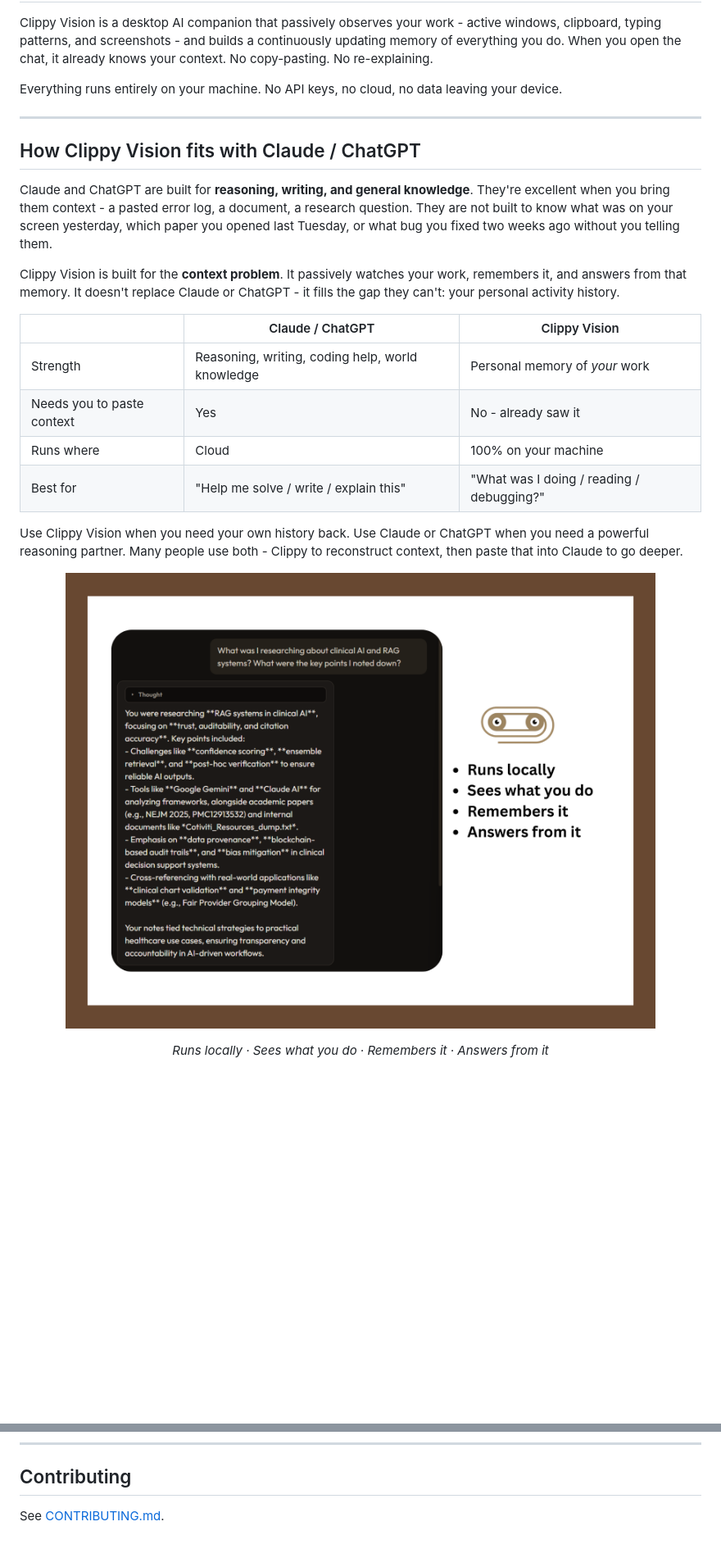
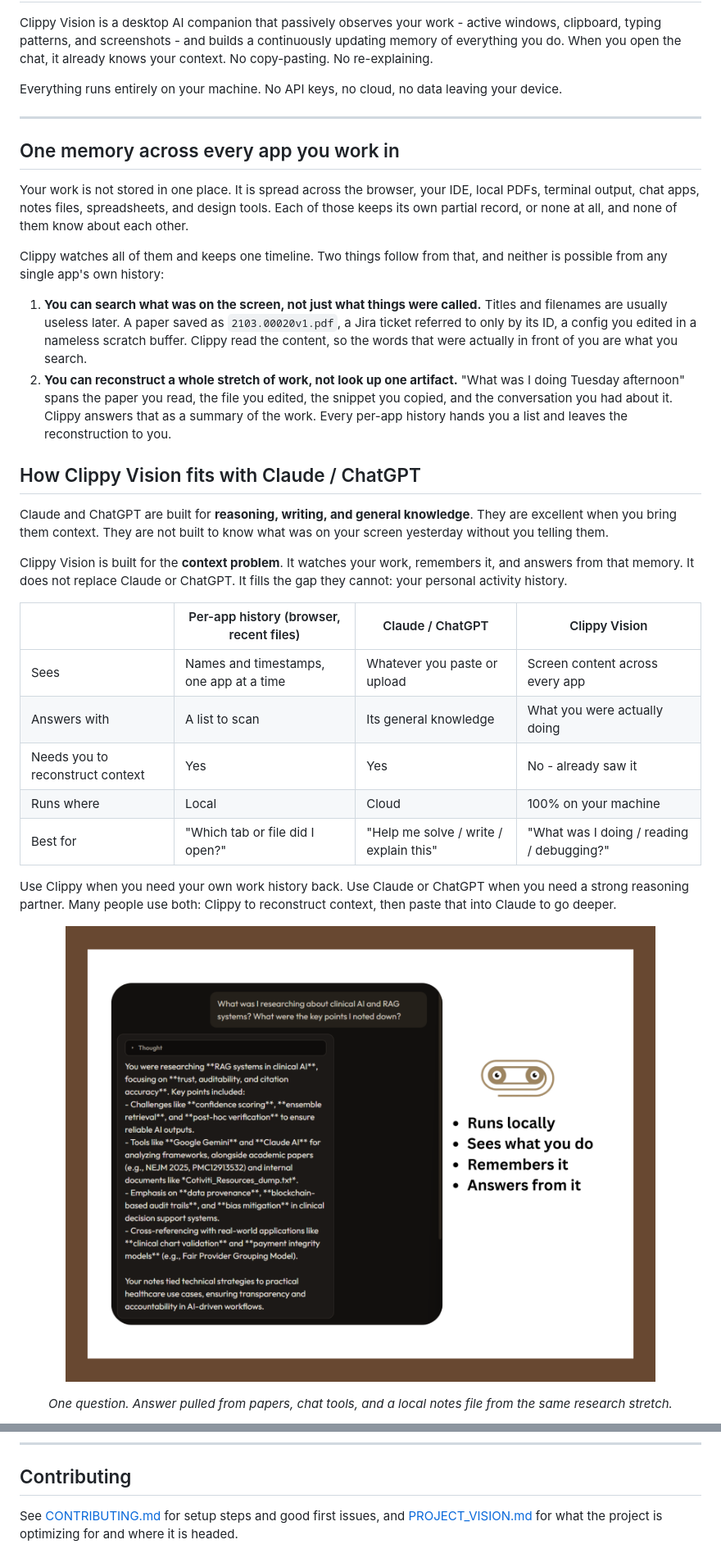
Before and after one commit to ABarpanda/clippy-vision, a Markdown page: README.md, 2 parts joined by grey strips. Shown at 82% size. GitHub-like rendering; blank space fills up the shorter version.

```diff
--- a/README.md
+++ b/README.md
@@ -22,19 +22,29 @@ Everything runs entirely on your machine. No API keys, no cloud, no data leaving
 
 ---
 
+## One memory across every app you work in
+
+Your work is not stored in one place. It is spread across the browser, your IDE, local PDFs, terminal output, chat apps, notes files, spreadsheets, and design tools. Each of those keeps its own partial record, or none at all, and none of them know about each other.
+
+Clippy watches all of them and keeps one timeline. Two things follow from that, and neither is possible from any single app's own history:
+
+1. **You can search what was on the screen, not just what things were called.** Titles and filenames are usually useless later. A paper saved as `2103.00020v1.pdf`, a Jira ticket referred to only by its ID, a config you edited in a nameless scratch buffer. Clippy read the content, so the words that were actually in front of you are what you search.
+2. **You can reconstruct a whole stretch of work, not look up one artifact.** "What was I doing Tuesday afternoon" spans the paper you read, the file you edited, the snippet you copied, and the conversation you had about it. Clippy answers that as a summary of the work. Every per-app history hands you a list and leaves the reconstruction to you.
+
 ## How Clippy Vision fits with Claude / ChatGPT
 
-Claude and ChatGPT are built for **reasoning, writing, and general knowledge**. They're excellent when you bring them context - a pasted error log, a document, a research question. They are not built to know what was on your screen yesterday, which paper you opened last Tuesday, or what bug you fixed two weeks ago without you telling them.
+Claude and ChatGPT are built for **reasoning, writing, and general knowledge**. They are excellent when you bring them context. They are not built to know what was on your screen yesterday without you telling them.
 
-Clippy Vision is built for the **context problem**. It passively watches your work, remembers it, and answers from that memory. It doesn't replace Claude or ChatGPT - it fills the gap they can't: your personal activity history.
+Clippy Vision is built for the **context problem**. It watches your work, remembers it, and answers from that memory. It does not replace Claude or ChatGPT. It fills the gap they cannot: your personal activity history.
 
-| | Claude / ChatGPT | Clippy Vision |
-|--|--|--|
-| Strength | Reasoning, writing, coding help, world knowledge | Personal memory of *your* work |
-| Needs you to paste context | Yes | No - already saw it |
-| Runs where | Cloud | 100% on your machine |
-| Best for | "Help me solve / write / explain this" | "What was I doing / reading / debugging?" |
+| | Per-app history (browser, recent files) | Claude / ChatGPT | Clippy Vision |
+|--|--|--|--|
+| Sees | Names and timestamps, one app at a time | Whatever you paste or upload | Screen content across every app |
+| Answers with | A list to scan | Its general knowledge | What you were actually doing |
+| Needs you to reconstruct context | Yes | Yes | No - already saw it |
+| Runs where | Local | Cloud | 100% on your machine |
+| Best for | "Which tab or file did I open?" | "Help me solve / write / explain this" | "What was I doing / reading / debugging?" |
 
-Use Clippy Vision when you need your own history back. Use Claude or ChatGPT when you need a powerful reasoning partner. Many people use both - Clippy to reconstruct context, then paste that into Claude to go deeper.
+Use Clippy when you need your own work history back. Use Claude or ChatGPT when you need a strong reasoning partner. Many people use both: Clippy to reconstruct context, then paste that into Claude to go deeper.
 
 <p align="center">
@@ -42,5 +52,5 @@ Use Clippy Vision when you need your own history back. Use Claude or ChatGPT whe
 </p>
 
-<p align="center"><em>Runs locally · Sees what you do · Remembers it · Answers from it</em></p>
+<p align="center"><em>One question. Answer pulled from papers, chat tools, and a local notes file from the same research stretch.</em></p>
 
 <p align="center">
@@ -314,4 +338,4 @@ New here? [CONTRIBUTING.md](CONTRIBUTING.md) has setup steps and a list of good
 
 ## Contributing
 
-See [CONTRIBUTING.md](CONTRIBUTING.md).
+See [CONTRIBUTING.md](CONTRIBUTING.md) for setup steps and good first issues, and [PROJECT_VISION.md](PROJECT_VISION.md) for what the project is optimizing for and where it is headed.
```
Also changed, not shown: other parts of README.md (+19 -5 lines).
